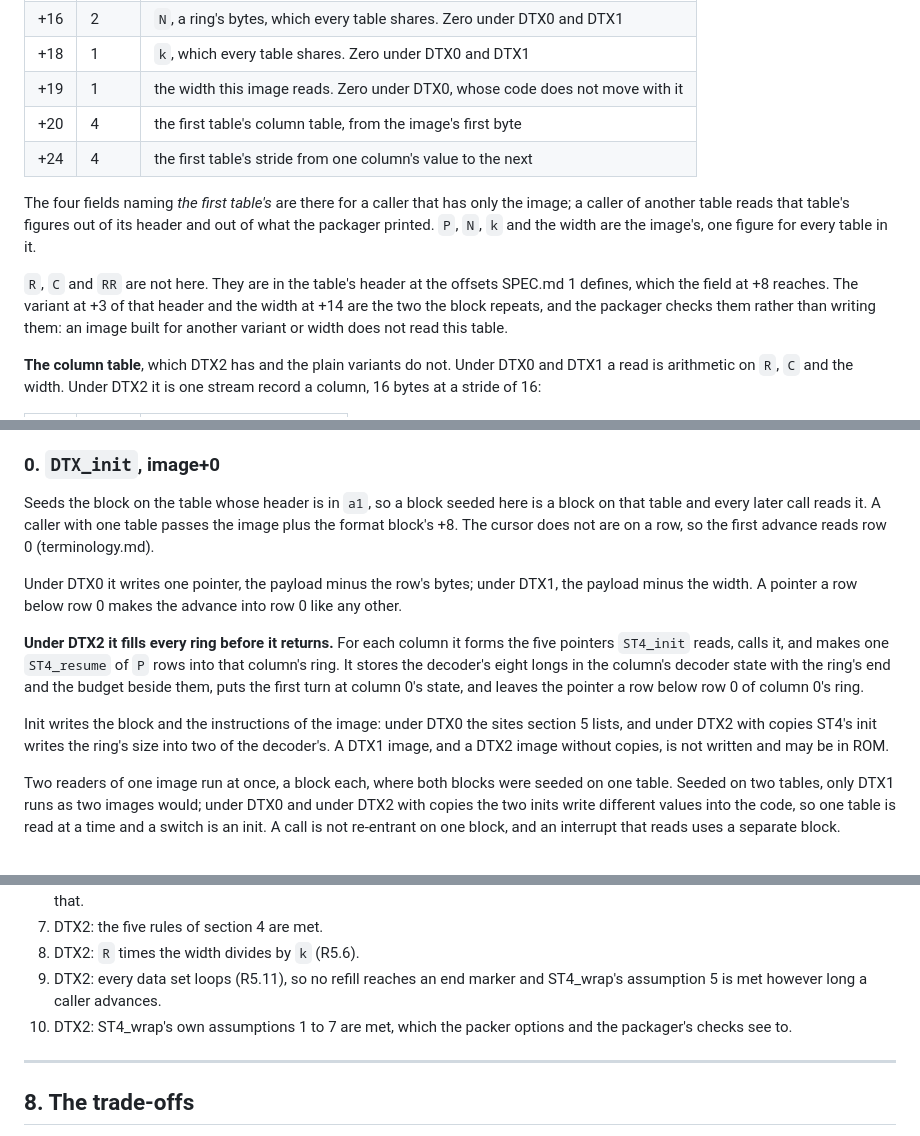
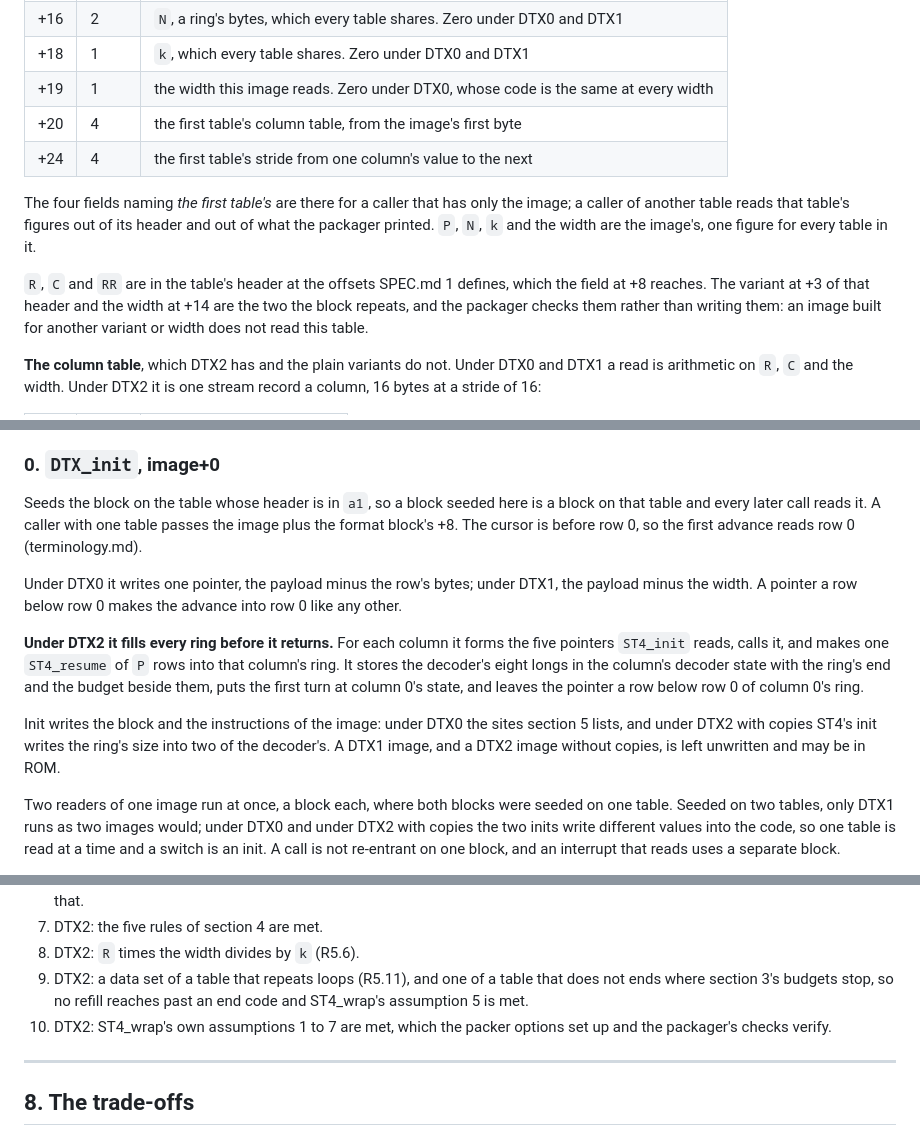
Before and after one commit to odipar/DTX, a Markdown page: doc/abi.md, 3 parts joined by grey strips. Rendered like a GitHub page.

```diff
--- a/doc/abi.md
+++ b/doc/abi.md
@@ -74,7 +73,7 @@ no call tests the variant, the packager having emitted the bodies for it.
 | +14 | 2 | `P`, the period in rows, which every table shares. 1 under DTX0 and DTX1 |
 | +16 | 2 | `N`, a ring's bytes, which every table shares. Zero under DTX0 and DTX1 |
 | +18 | 1 | `k`, which every table shares. Zero under DTX0 and DTX1 |
-| +19 | 1 | the width this image reads. Zero under DTX0, whose code does not move with it |
+| +19 | 1 | the width this image reads. Zero under DTX0, whose code is the same at every width |
 | +20 | 4 | the first table's column table, from the image's first byte |
 | +24 | 4 | the first table's stride from one column's value to the next |
 
@@ -83,8 +82,8 @@ only the image; a caller of another table reads that table's figures out of
 its header and out of what the packager printed. `P`, `N`, `k` and the width
 are the image's, one figure for every table in it.
 
-`R`, `C` and `RR` are not here. They are in the table's header at the
-offsets SPEC.md 1 defines, which the field at +8 reaches. The variant at +3
+`R`, `C` and `RR` are in the table's header at the offsets SPEC.md 1
+defines, which the field at +8 reaches. The variant at +3
 of that header and the width at +14 are the two the block repeats, and the
 packager checks them rather than writing them: an image built for another
 variant or width does not read this table.
@@ -130,8 +129,8 @@ and DTX1 is three instructions.
 
 Seeds the block on the table whose header is in `a1`, so a block seeded
 here is a block on that table and every later call reads it. A caller with
-one table passes the image plus the format block's +8. The cursor does not
-are on a row, so the first advance reads row 0 (terminology.md).
+one table passes the image plus the format block's +8. The cursor is before
+row 0, so the first advance reads row 0 (terminology.md).
 
 Under DTX0 it writes one pointer, the payload minus the row's bytes; under
 DTX1, the payload minus the width. A pointer a row below row 0 makes the
@@ -147,7 +146,7 @@ pointer a row below row 0 of column 0's ring.
 Init writes the block and the instructions of the image: under DTX0 the
 sites section 5 lists, and under DTX2 with copies ST4's init writes the ring's
 size into two of the decoder's. A DTX1 image, and a DTX2 image without
-copies, is not written and may be in ROM.
+copies, is left unwritten and may be in ROM.
 
 Two readers of one image run at once, a block each, where both blocks were
 seeded on one table. Seeded on two tables, only DTX1 runs as two images
@@ -477,10 +477,11 @@ caller's, one move a column.
    it is PC relative. The image is in writable memory for that.
 7. DTX2: the five rules of section 4 are met.
 8. DTX2: `R` times the width divides by `k` (R5.6).
-9. DTX2: every data set loops (R5.11), so no refill reaches an end marker
-   and ST4_wrap's assumption 5 is met however long a caller advances.
+9. DTX2: a data set of a table that repeats loops (R5.11), and one of a
+   table that does not ends where section 3's budgets stop, so no refill
+   reaches past an end code and ST4_wrap's assumption 5 is met.
 10. DTX2: ST4_wrap's own assumptions 1 to 7 are met, which the packer
-    options and the packager's checks see to.
+    options set up and the packager's checks verify.
 
 ---
 
```
Also changed, not shown: other parts of doc/abi.md (+18 -18 lines).
